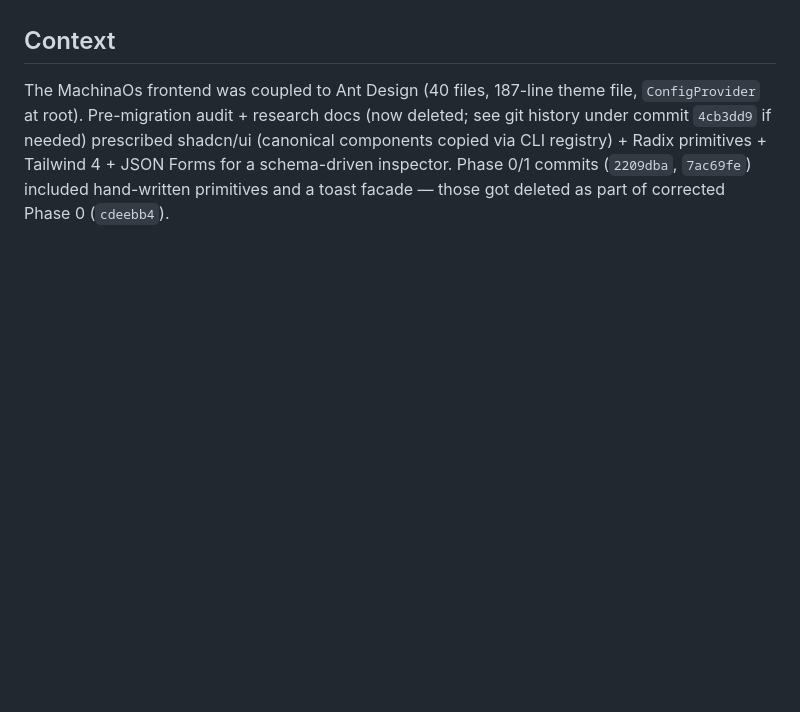
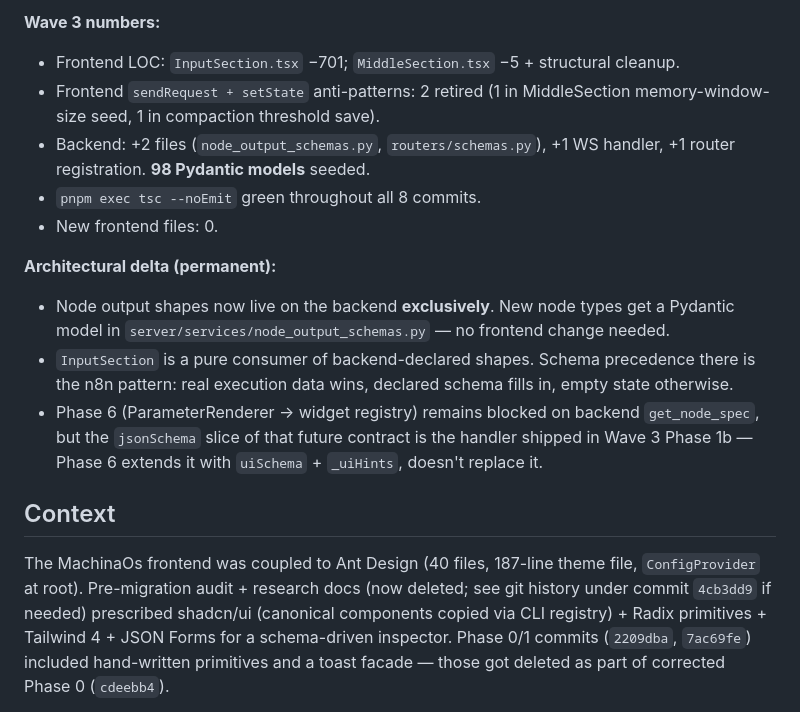
Before and after one commit to bhardwajRahul/MachinaOS, a Markdown page: docs-internal/ui_migration_plan.md, the part around one of its changes. GitHub-like rendering; blank space fills up the shorter version.

```diff
--- a/docs-internal/ui_migration_plan.md
+++ b/docs-internal/ui_migration_plan.md
@@ -77,3 +94,14 @@ A second, deeper audit (4 parallel sub-agents — panel audit, library survey, N
+**Wave 3 numbers:**
+- Frontend LOC: `InputSection.tsx` −701; `MiddleSection.tsx` −5 + structural cleanup.
+- Frontend `sendRequest + setState` anti-patterns: 2 retired (1 in MiddleSection memory-window-size seed, 1 in compaction threshold save).
+- Backend: +2 files (`node_output_schemas.py`, `routers/schemas.py`), +1 WS handler, +1 router registration. **98 Pydantic models** seeded.
+- `pnpm exec tsc --noEmit` green throughout all 8 commits.
+- New frontend files: 0.
+
+**Architectural delta (permanent):**
+- Node output shapes now live on the backend **exclusively**. New node types get a Pydantic model in `server/services/node_output_schemas.py` — no frontend change needed.
+- `InputSection` is a pure consumer of backend-declared shapes. Schema precedence there is the n8n pattern: real execution data wins, declared schema fills in, empty state otherwise.
+- Phase 6 (ParameterRenderer → widget registry) remains blocked on backend `get_node_spec`, but the `jsonSchema` slice of that future contract is the handler shipped in Wave 3 Phase 1b — Phase 6 extends it with `uiSchema` + `_uiHints`, doesn't replace it.
 
 ## Context
 
```
Also changed, not shown: other parts of docs-internal/ui_migration_plan.md (+17 -0 lines), docs-internal/frontend_architecture.md (+13 -2 lines).
